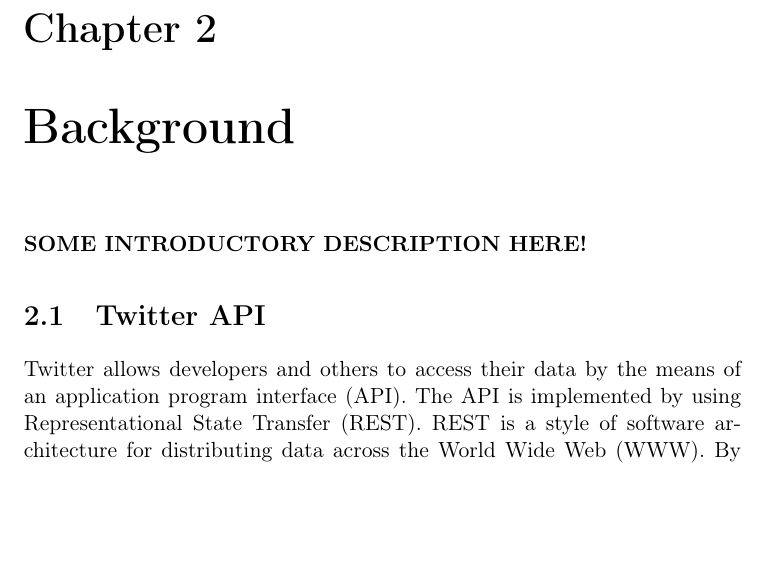
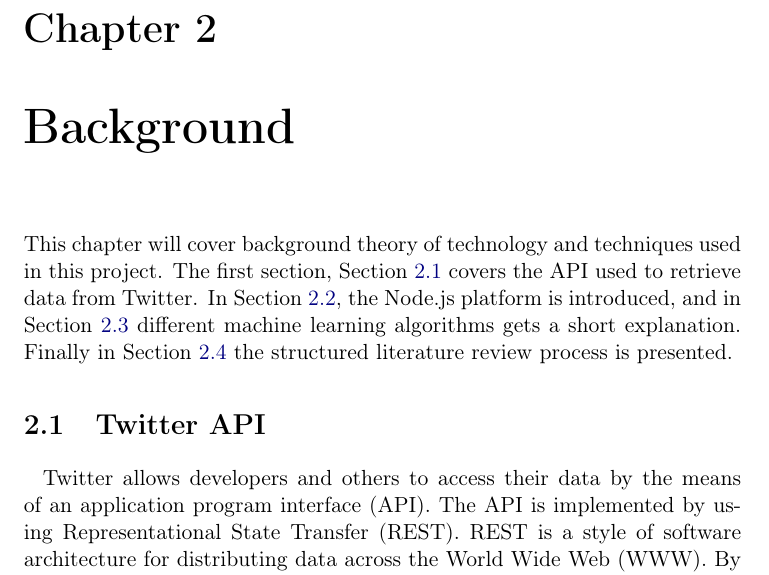
Before and after one commit to mikaelbr/tweetsa, a LaTeX thesis (fall_project/docs/report.tex, which reads fall_project/docs/background.tex): part of page 13 of 50, cut so that both start at the same text, the shorter picture padded with empty space. Compiled offline with pdfLaTeX.

Commit message:
Added intro text for background

```diff
--- a/fall_project/docs/background.tex
+++ b/fall_project/docs/background.tex
@@ -1,5 +1,7 @@
-\textbf{SOME INTRODUCTORY DESCRIPTION HERE!}
+This chapter will cover background theory of technology and techniques used in this project.
+The first section, \Cref{sec:twitterapi} covers the API used to retrieve data from Twitter. In \Cref{sec:nodejs}, the Node.js platform is introduced, and in \Cref{sec:ml} different machine learning algorithms gets a short explanation. Finally in \Cref{sec:backgroundslr} the structured literature review process is presented.
 
-\section{Twitter API}
+
+\section{Twitter API}~\label{sec:twitterapi}
 \input{twitterapi}
 
```
Also changed, not shown: fall_project/docs/background.tex (6 more changed lines).
